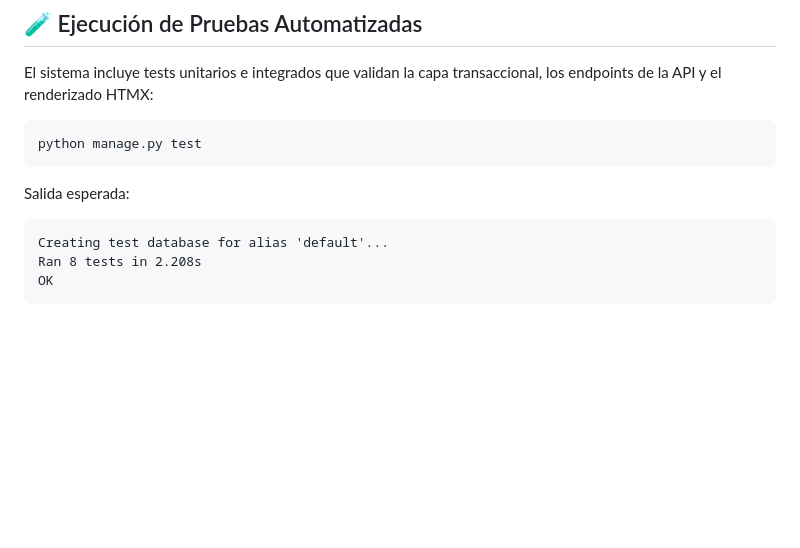
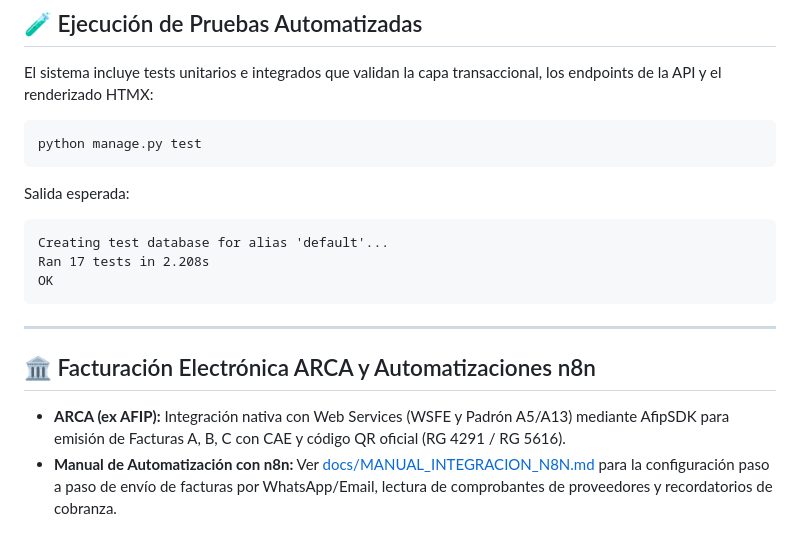
Before and after one commit to Wschanzze/ERP-Olivo, a Markdown page: README.md, the part around the change. Rendered like a GitHub page; blank space fills up the shorter version.

Commit message:
docs: agregar manual de integracion n8n para automatizaciones y ARCA

````diff
--- a/README.md
+++ b/README.md
@@ -158,6 +158,13 @@ python manage.py test
 Salida esperada:
 ```text
 Creating test database for alias 'default'...
-Ran 8 tests in 2.208s
+Ran 17 tests in 2.208s
 OK
 ```
+
+---
+
+## 🏛️ Facturación Electrónica ARCA y Automatizaciones n8n
+
+* **ARCA (ex AFIP):** Integración nativa con Web Services (WSFE y Padrón A5/A13) mediante AfipSDK para emisión de Facturas A, B, C con CAE y código QR oficial (RG 4291 / RG 5616).
+* **Manual de Automatización con n8n:** Ver [docs/MANUAL_INTEGRACION_N8N.md](docs/MANUAL_INTEGRACION_N8N.md) para la configuración paso a paso de envío de facturas por WhatsApp/Email, lectura de comprobantes de proveedores y recordatorios de cobranza.
````
Also changed, not shown: docs/MANUAL_INTEGRACION_N8N.md (added, +249 -0 lines).
